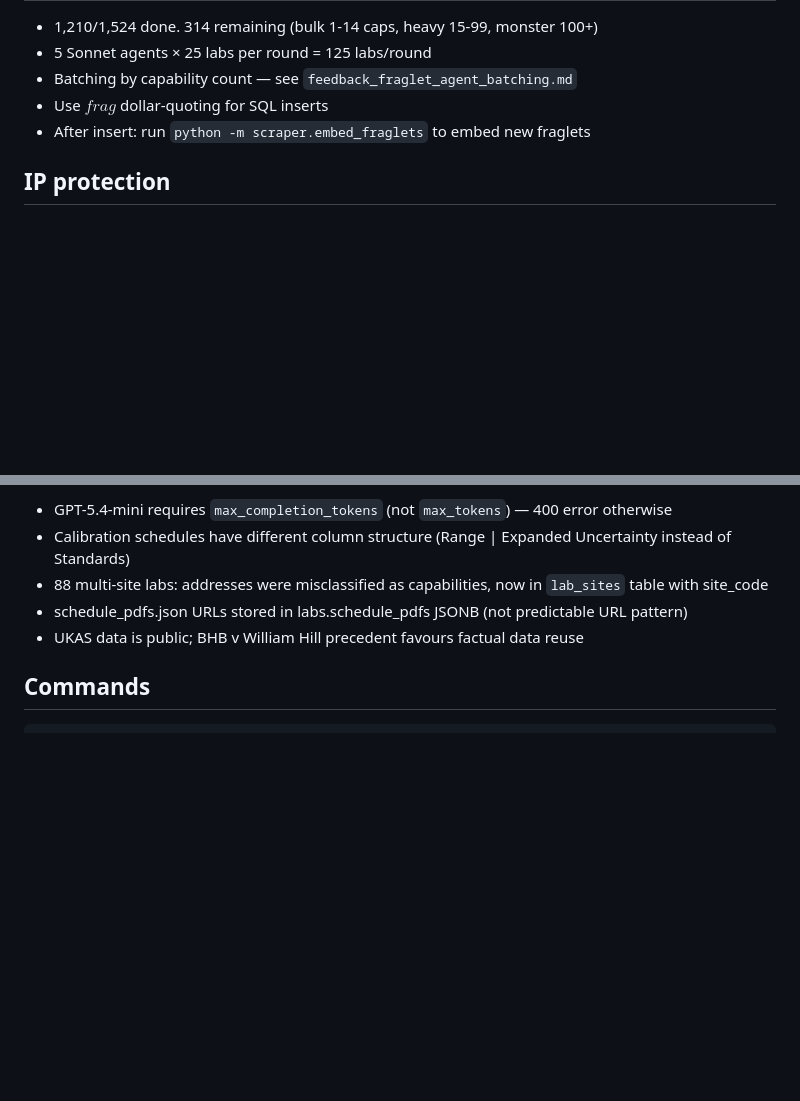
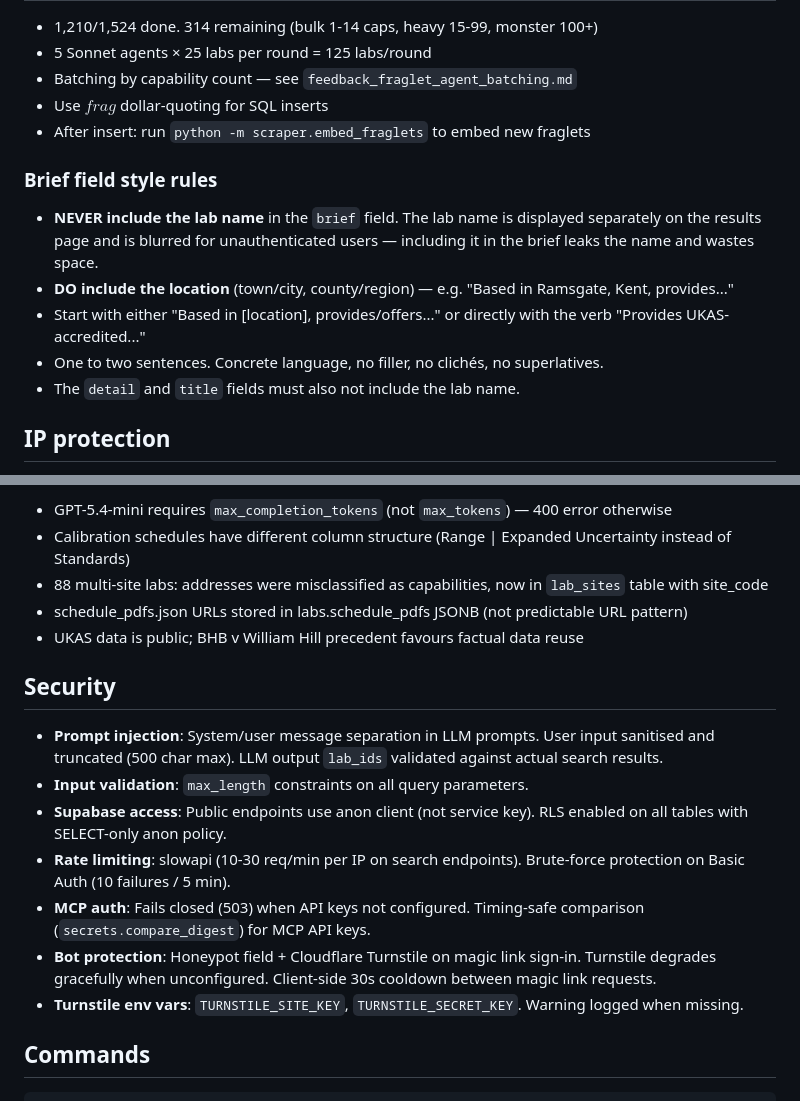
Before and after one commit to mikefsway/labs, a Markdown page: CLAUDE.md, 2 parts joined by grey strips. Drawn GitHub-style; blank space fills up the shorter version.

Commit message:
Update CLAUDE.md with security audit findings
Co-Authored-By: Claude Opus 4.6 (1M context) <noreply@anthropic.com>

````diff
--- a/CLAUDE.md
+++ b/CLAUDE.md
@@ -95,6 +95,14 @@ All search RPCs check `lab_sites.address` in addition to `labs.address` for regi
 - Use $frag$ dollar-quoting for SQL inserts
 - After insert: run `python -m scraper.embed_fraglets` to embed new fraglets
 
+### Brief field style rules
+
+- **NEVER include the lab name** in the `brief` field. The lab name is displayed separately on the results page and is blurred for unauthenticated users — including it in the brief leaks the name and wastes space.
+- **DO include the location** (town/city, county/region) — e.g. "Based in Ramsgate, Kent, provides..."
+- Start with either "Based in [location], provides/offers..." or directly with the verb "Provides UKAS-accredited..."
+- One to two sentences. Concrete language, no filler, no clichés, no superlatives.
+- The `detail` and `title` fields must also not include the lab name.
+
 ## IP protection
 
 - Lab detail page shows `brief` + structured `additional` capabilities + UKAS PDF links
@@ -109,6 +117,16 @@ All search RPCs check `lab_sites.address` in addition to `labs.address` for regi
 - schedule_pdfs.json URLs stored in labs.schedule_pdfs JSONB (not predictable URL pattern)
 - UKAS data is public; BHB v William Hill precedent favours factual data reuse
 
+## Security
+
+- **Prompt injection**: System/user message separation in LLM prompts. User input sanitised and truncated (500 char max). LLM output `lab_ids` validated against actual search results.
+- **Input validation**: `max_length` constraints on all query parameters.
+- **Supabase access**: Public endpoints use anon client (not service key). RLS enabled on all tables with SELECT-only anon policy.
+- **Rate limiting**: slowapi (10-30 req/min per IP on search endpoints). Brute-force protection on Basic Auth (10 failures / 5 min).
+- **MCP auth**: Fails closed (503) when API keys not configured. Timing-safe comparison (`secrets.compare_digest`) for MCP API keys.
+- **Bot protection**: Honeypot field + Cloudflare Turnstile on magic link sign-in. Turnstile degrades gracefully when unconfigured. Client-side 30s cooldown between magic link requests.
+- **Turnstile env vars**: `TURNSTILE_SITE_KEY`, `TURNSTILE_SECRET_KEY`. Warning logged when missing.
+
 ## Commands
 
 ```bash
````
